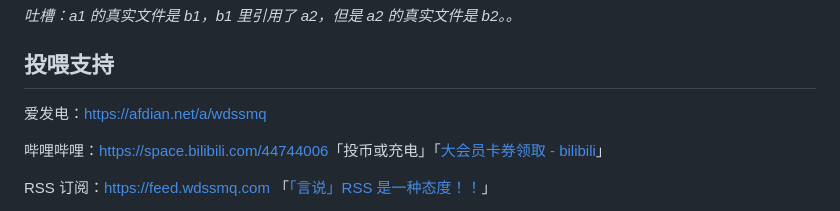
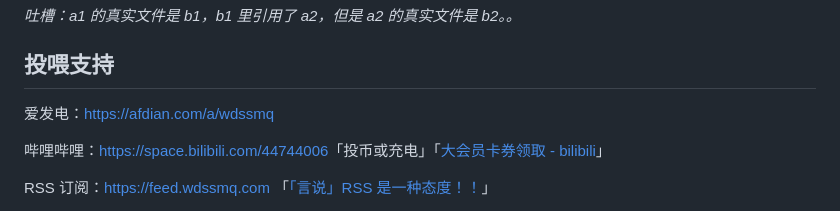
Before and after one commit to wdssmq/php-nginx-dc, a Markdown page: README.md, the part around the change. Drawn GitHub-style.

Commit message:
fix. 爱发电地址变更

```diff
--- a/README.md
+++ b/README.md
@@ -208,7 +208,7 @@ _吐槽：a1 的真实文件是 b1，b1 里引用了 a2，但是 a2 的真实文
 
 ## 投喂支持
 
-爱发电：[https://afdian.net/a/wdssmq](https://afdian.net/a/wdssmq "沉冰浮水正在创作和 z-blog 相关或无关的各种有用或没用的代码 | 爱发电")
+爱发电：[https://afdian.com/a/wdssmq](https://afdian.com/a/wdssmq "沉冰浮水正在创作和 z-blog 相关或无关的各种有用或没用的代码 | 爱发电")
 
 哔哩哔哩：[https://space.bilibili.com/44744006](https://space.bilibili.com/44744006 "沉冰浮水的个人空间\_哔哩哔哩\_bilibili")「投币或充电」「[大会员卡券领取 - bilibili](https://account.bilibili.com/account/big/myPackage "大会员卡券领取 - bilibili")」
 
```
